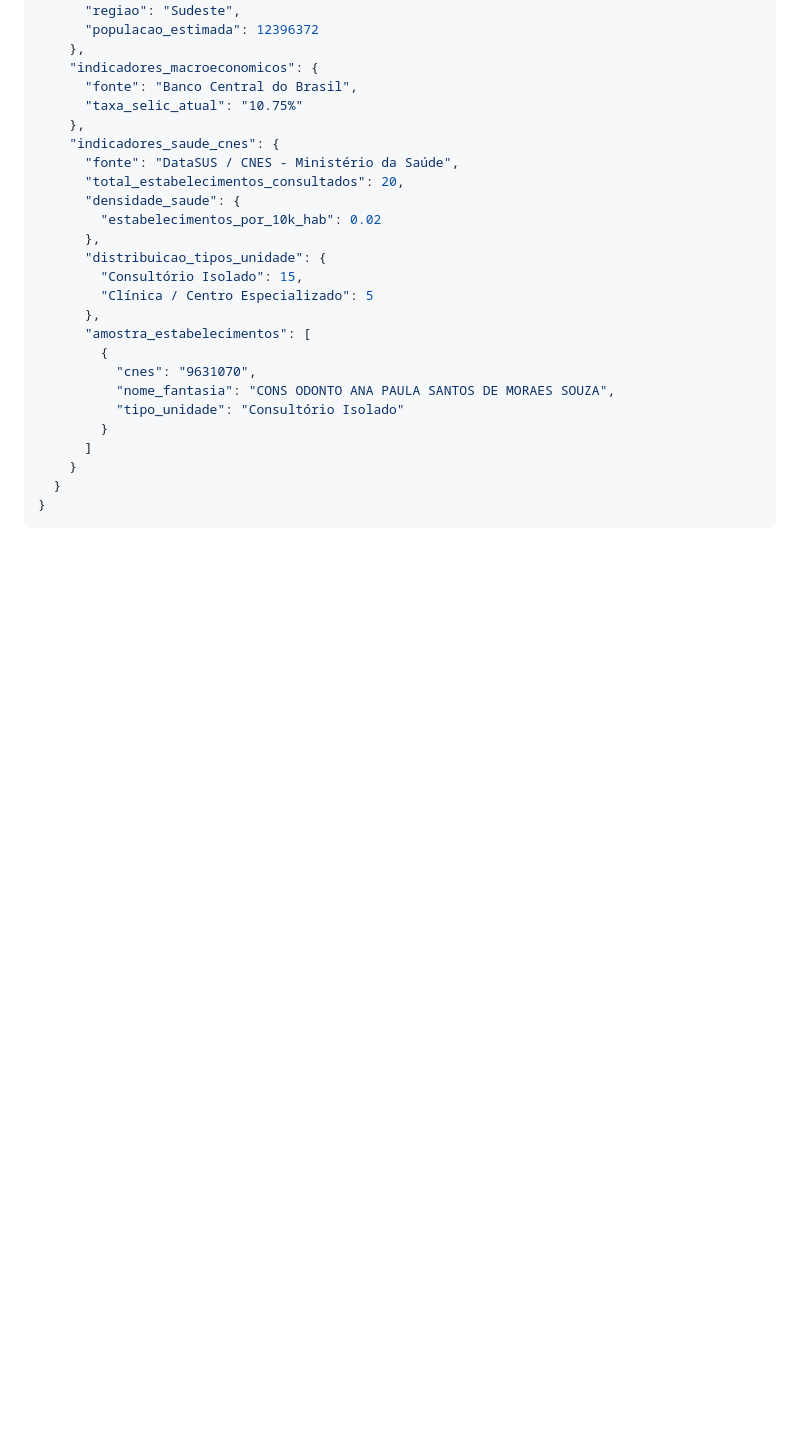
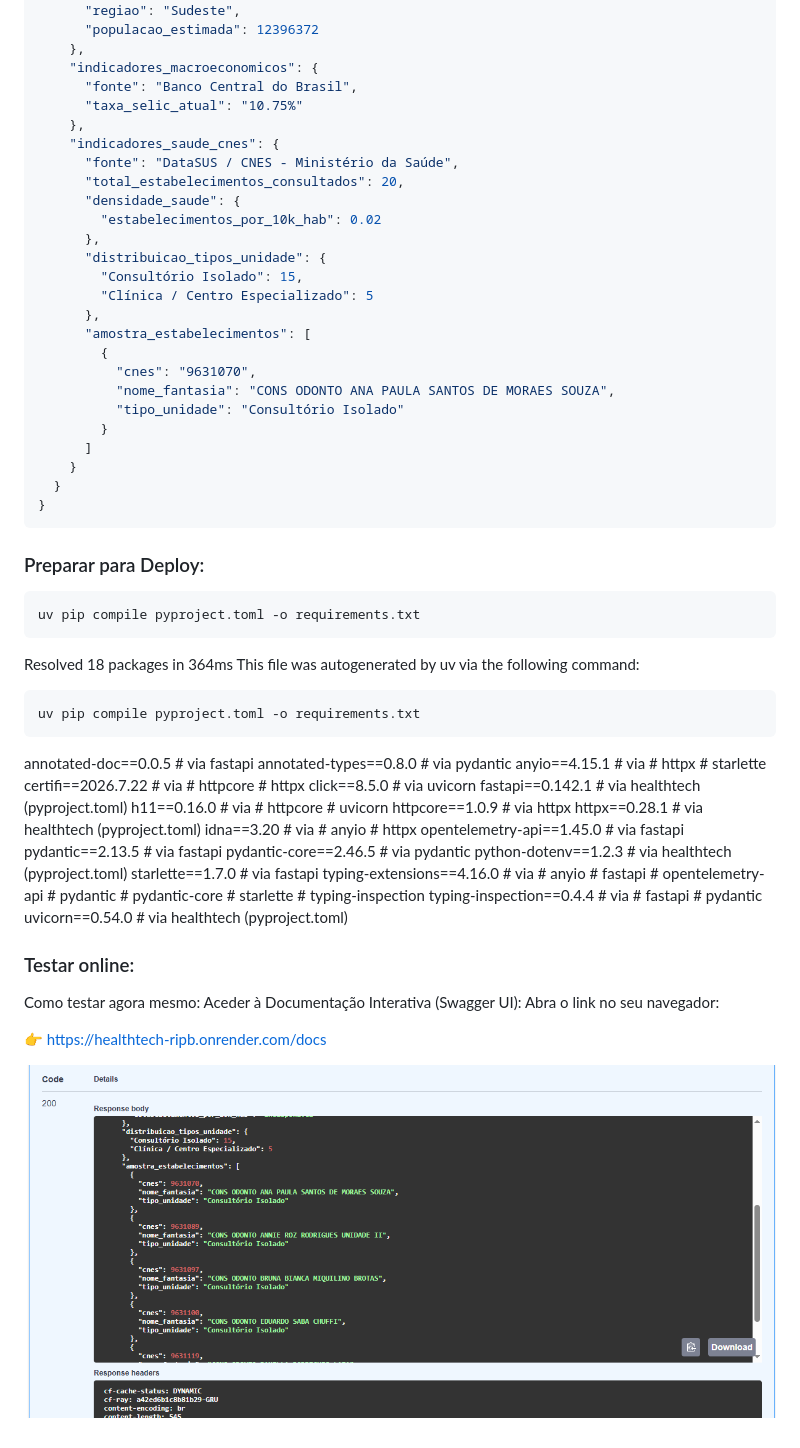
Before and after one commit to area-41/healthtech, a Markdown page: README.md, the part around the change. Rendered like a GitHub page; pictures changed too: image.png (added); blank space fills up the shorter version.

Commit message:
atualizando

````diff
--- a/README.md
+++ b/README.md
@@ -201,3 +201,78 @@ Aceda à documentação interativa (Swagger UI) em:
   }
 }
 ```
+
+
+### Preparar para Deploy:
+
+    uv pip compile pyproject.toml -o requirements.txt
+
+Resolved 18 packages in 364ms
+This file was autogenerated by uv via the following command:
+
+    uv pip compile pyproject.toml -o requirements.txt
+annotated-doc==0.0.5
+    # via fastapi
+annotated-types==0.8.0
+    # via pydantic
+anyio==4.15.1
+    # via
+    #   httpx
+    #   starlette
+certifi==2026.7.22
+    # via
+    #   httpcore
+    #   httpx
+click==8.5.0
+    # via uvicorn
+fastapi==0.142.1
+    # via healthtech (pyproject.toml)
+h11==0.16.0
+    # via
+    #   httpcore
+    #   uvicorn
+httpcore==1.0.9
+    # via httpx
+httpx==0.28.1
+    # via healthtech (pyproject.toml)
+idna==3.20
+    # via
+    #   anyio
+    #   httpx
+opentelemetry-api==1.45.0
+    # via fastapi
+pydantic==2.13.5
+    # via fastapi
+pydantic-core==2.46.5
+    # via pydantic
+python-dotenv==1.2.3
+    # via healthtech (pyproject.toml)
+starlette==1.7.0
+    # via fastapi
+typing-extensions==4.16.0
+    # via
+    #   anyio
+    #   fastapi
+    #   opentelemetry-api
+    #   pydantic
+    #   pydantic-core
+    #   starlette
+    #   typing-inspection
+typing-inspection==0.4.4
+    # via
+    #   fastapi
+    #   pydantic
+uvicorn==0.54.0
+    # via healthtech (pyproject.toml)
+
+
+### Testar online:
+
+Como testar agora mesmo:
+Aceder à Documentação Interativa (Swagger UI):
+Abra o link no seu navegador:
+
+👉 https://healthtech-ripb.onrender.com/docs
+
+
+![alt text](image.png)
````
